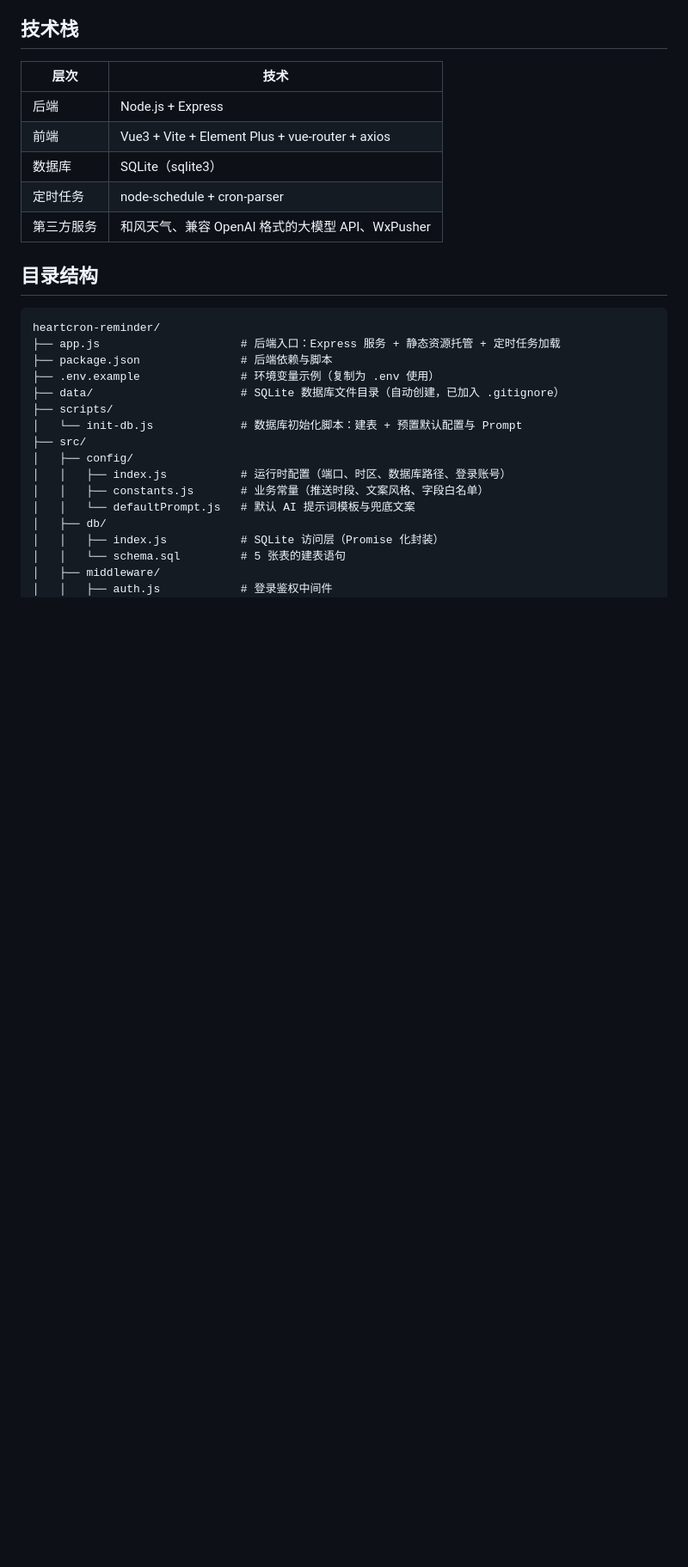
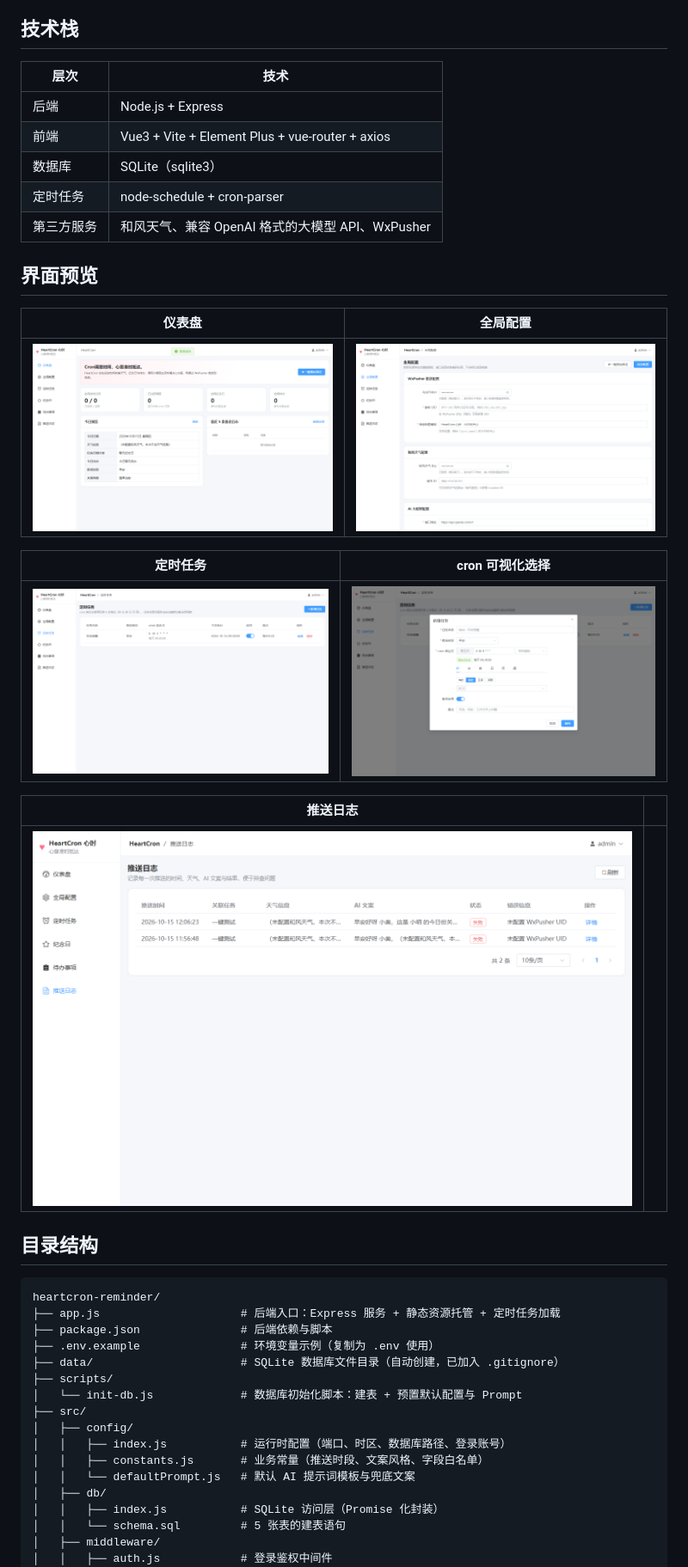
Before and after one commit to dou-jiang/heartcron-reminder, a Markdown page: README.md, the part around the change. Shown at 86% size. Rendered like a GitHub page; pictures changed too: docs/screenshots/config.png (added), docs/screenshots/dashboard.png (added), docs/screenshots/log.png (added); blank space fills up the shorter version.

Commit message:
docs: 添加管理后台界面预览截图

```diff
--- a/README.md
+++ b/README.md
@@ -28,6 +28,20 @@ HeartCron（心时）是一个 AI 暖心定时提醒 Web 系统，基于开源
 | 数据库 | SQLite（sqlite3） |
 | 定时任务 | node-schedule + cron-parser |
 | 第三方服务 | 和风天气、兼容 OpenAI 格式的大模型 API、WxPusher |
+
+## 界面预览
+
+| 仪表盘 | 全局配置 |
+| --- | --- |
+| ![仪表盘](docs/screenshots/dashboard.png) | ![全局配置](docs/screenshots/config.png) |
+
+| 定时任务 | cron 可视化选择 |
+| --- | --- |
+| ![定时任务](docs/screenshots/task.png) | ![cron 可视化](docs/screenshots/task-cron.png) |
+
+| 推送日志 | |
+| --- | --- |
+| ![推送日志](docs/screenshots/log.png) | |
 
 ## 目录结构
 
```
